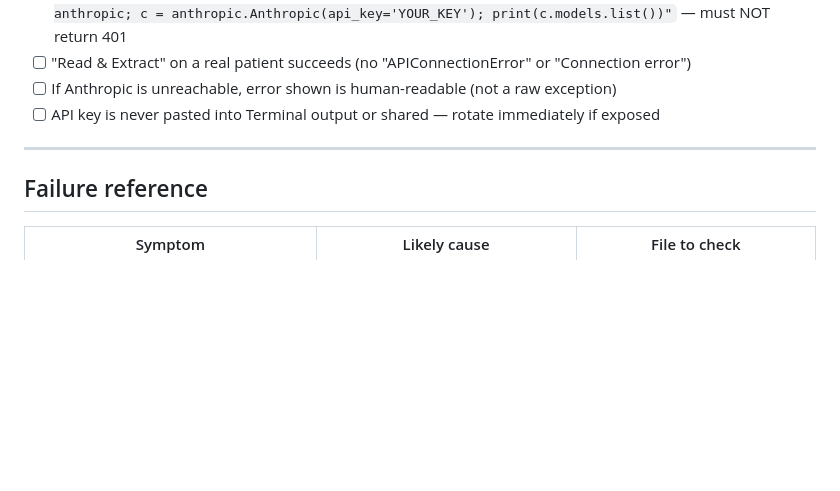
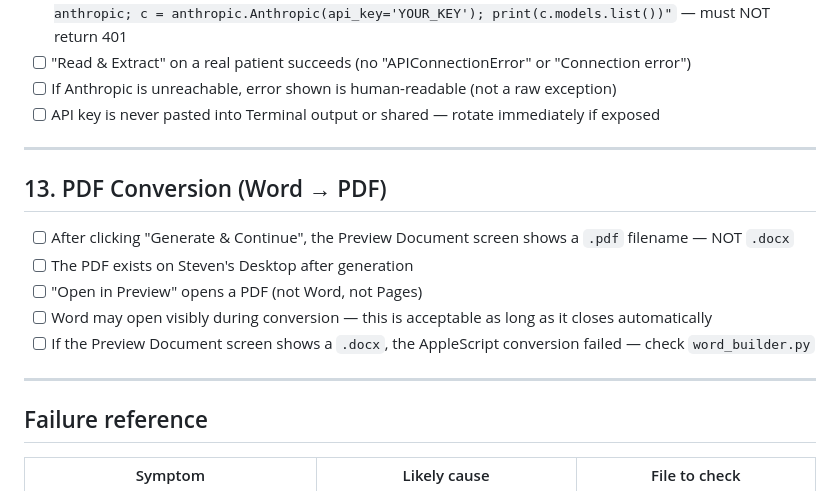
Before and after one commit to jsten8/cliniko-assistant, a Markdown page: RELEASE_CHECKLIST.md, the part around the change. Drawn GitHub-style; blank space fills up the shorter version.

Commit message:
Checklist: add PDF conversion test (section 13)

```diff
--- a/RELEASE_CHECKLIST.md
+++ b/RELEASE_CHECKLIST.md
@@ -172,6 +172,16 @@ All should exist. If any are missing, the PRESERVE list in `updater.py` has a bu
 
 ---
 
+## 13. PDF Conversion (Word → PDF)
+
+- [ ] After clicking "Generate & Continue", the Preview Document screen shows a `.pdf` filename — NOT `.docx`
+- [ ] The PDF exists on Steven's Desktop after generation
+- [ ] "Open in Preview" opens a PDF (not Word, not Pages)
+- [ ] Word may open visibly during conversion — this is acceptable as long as it closes automatically
+- [ ] If the Preview Document screen shows a `.docx`, the AppleScript conversion failed — check `word_builder.py`
+
+---
+
 ## Failure reference
 
 | Symptom | Likely cause | File to check |
```
